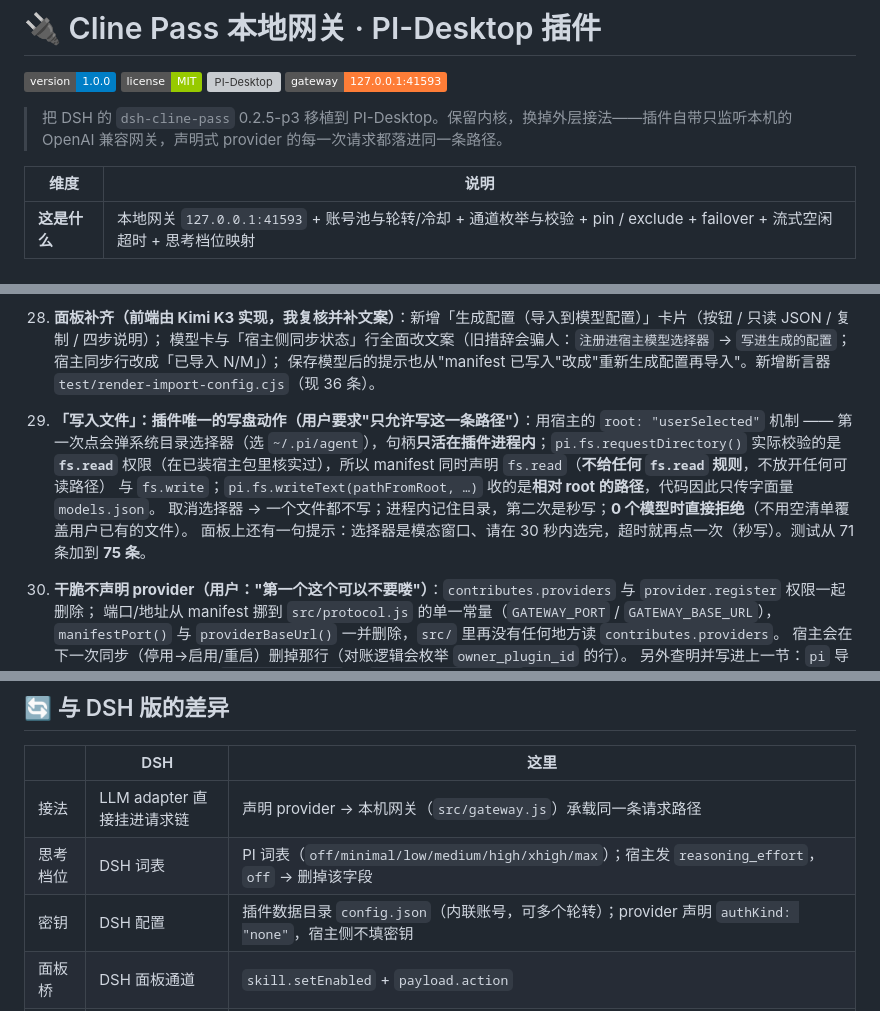
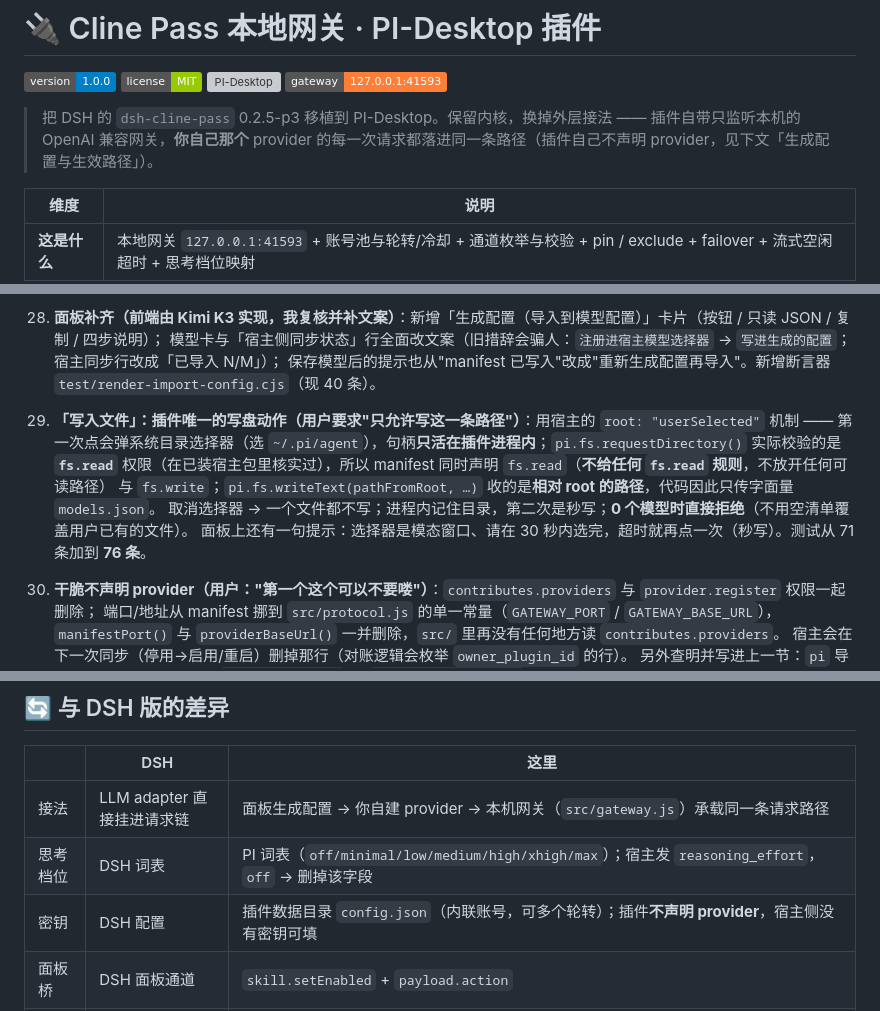
Before and after one commit to duya07/pi-desktop-plugins, a Markdown page: cline-pass/README.md, 3 parts joined by grey strips. GitHub-like rendering; badges without logos; grey boxes are pictures that could not be loaded.

```diff
--- a/cline-pass/README.md
+++ b/cline-pass/README.md
@@ -2,7 +2,7 @@
 
 [![version: 1.0.0](https://img.shields.io/badge/version-1.0.0-blue)](./manifest.json) [![license: MIT](https://img.shields.io/badge/license-MIT-green)](https://github.com/duya07/pi-desktop-plugins/blob/main/LICENSE) [![PI-Desktop](https://img.shields.io/badge/PI--Desktop-0.19.1-compatible-lightgrey)](https://github.com/vastsa/PI-Desktop) [![gateway: 127.0.0.1:41593](https://img.shields.io/badge/gateway-127.0.0.1:41593-orange)](#端口)
 
-> 把 DSH 的 `dsh-cline-pass` 0.2.5-p3 移植到 PI-Desktop。保留内核，换掉外层接法——插件自带只监听本机的 OpenAI 兼容网关，声明式 provider 的每一次请求都落进同一条路径。
+> 把 DSH 的 `dsh-cline-pass` 0.2.5-p3 移植到 PI-Desktop。保留内核，换掉外层接法 —— 插件自带只监听本机的 OpenAI 兼容网关，**你自己那个** provider 的每一次请求都落进同一条路径（插件自己不声明 provider，见下文「生成配置与生效路径」）。
 
 | 维度 | 说明 |
 | --- | --- |
@@ -347,13 +347,13 @@ PI-Desktop ──POST http://127.0.0.1:41593/v1/chat/completions──▶ 本插
     合并时 `...rest` 把 current 的派生字段又铺回去，报告"1 处变化"却写回旧值 —— 已修。
 28. **面板补齐（前端由 Kimi K3 实现，我复核并补文案）**：新增「生成配置（导入到模型配置）」卡片（按钮 / 只读 JSON / 复制 / 四步说明）；
     模型卡与「宿主侧同步状态」行全面改文案（旧措辞会骗人：`注册进宿主模型选择器` → `写进生成的配置`；宿主同步行改成「已导入 N/M」）；
-    保存模型后的提示也从"manifest 已写入"改成"重新生成配置再导入"。新增断言器 `test/render-import-config.cjs`（现 36 条）。
+    保存模型后的提示也从"manifest 已写入"改成"重新生成配置再导入"。新增断言器 `test/render-import-config.cjs`（现 40 条）。
 29. **「写入文件」：插件唯一的写盘动作（用户要求"只允许写这一条路径"）**：用宿主的 `root: "userSelected"` 机制 ——
     第一次点会弹系统目录选择器（选 `~/.pi/agent`），句柄**只活在插件进程内**；`pi.fs.requestDirectory()` 实际校验的是
     **`fs.read`** 权限（在已装宿主包里核实过），所以 manifest 同时声明 `fs.read`（**不给任何 `fs.read` 规则**，不放开任何可读路径）
     与 `fs.write`；`pi.fs.writeText(pathFromRoot, …)` 收的是**相对 root 的路径**，代码因此只传字面量 `models.json`。
     取消选择器 → 一个文件都不写；进程内记住目录，第二次是秒写；**0 个模型时直接拒绝**（不用空清单覆盖用户已有的文件）。
-    面板上还有一句提示：选择器是模态窗口、请在 30 秒内选完，超时就再点一次（秒写）。测试从 71 条加到 **75 条**。
+    面板上还有一句提示：选择器是模态窗口、请在 30 秒内选完，超时就再点一次（秒写）。测试从 71 条加到 **76 条**。
 30. **干脆不声明 provider（用户："第一个这个可以不要喽"）**：`contributes.providers` 与 `provider.register` 权限一起删除；
     端口/地址从 manifest 挪到 `src/protocol.js` 的单一常量（`GATEWAY_PORT` / `GATEWAY_BASE_URL`），
     `manifestPort()` 与 `providerBaseUrl()` 一并删除，`src/` 里再没有任何地方读 `contributes.providers`。
@@ -395,9 +395,9 @@ test 走 pin 链、账号 CRUD 不泄漏密钥、端口/状态一致性、
 
 |  | DSH | 这里 |
 | --- | --- | --- |
-| 接法 | LLM adapter 直接挂进请求链 | 声明 provider → 本机网关（`src/gateway.js`）承载同一条请求路径 |
+| 接法 | LLM adapter 直接挂进请求链 | 面板生成配置 → 你自建 provider → 本机网关（`src/gateway.js`）承载同一条请求路径 |
 | 思考档位 | DSH 词表 | PI 词表（`off/minimal/low/medium/high/xhigh/max`）；宿主发 `reasoning_effort`，`off` → 删掉该字段 |
-| 密钥 | DSH 配置 | 插件数据目录 `config.json`（内联账号，可多个轮转）；provider 声明 `authKind: "none"`，宿主侧不填密钥 |
+| 密钥 | DSH 配置 | 插件数据目录 `config.json`（内联账号，可多个轮转）；插件**不声明 provider**，宿主侧没有密钥可填 |
 | 面板桥 | DSH 面板通道 | `skill.setEnabled` + `payload.action` |
 | 官方额度 | 面板直接读 | 同一接口、同一显示口径（已用 % + `usageColor` 三档 + ‹ › 翻页 + 灰字错误），多一层按账号逐读与 60 秒缓存，缺百分比降级显示而不是补 0 |
 
```
Also changed, not shown: other parts of cline-pass/README.md (+20 -6 lines).
